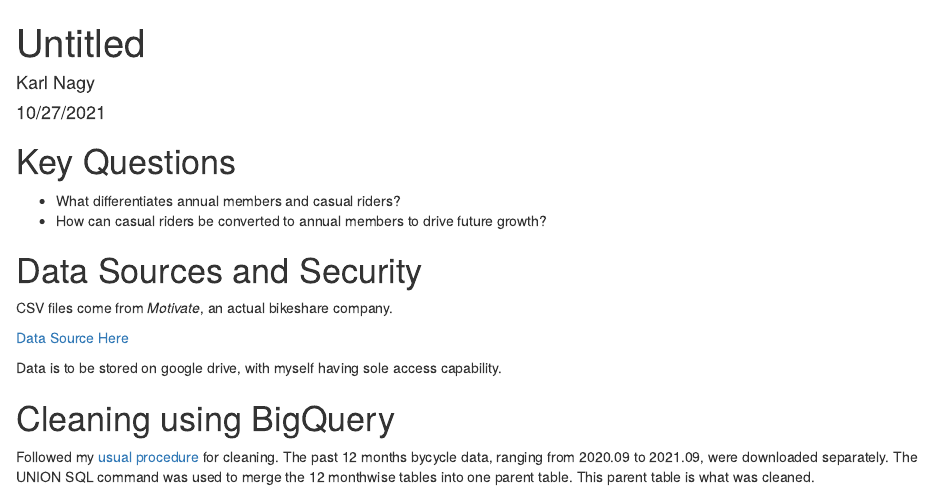
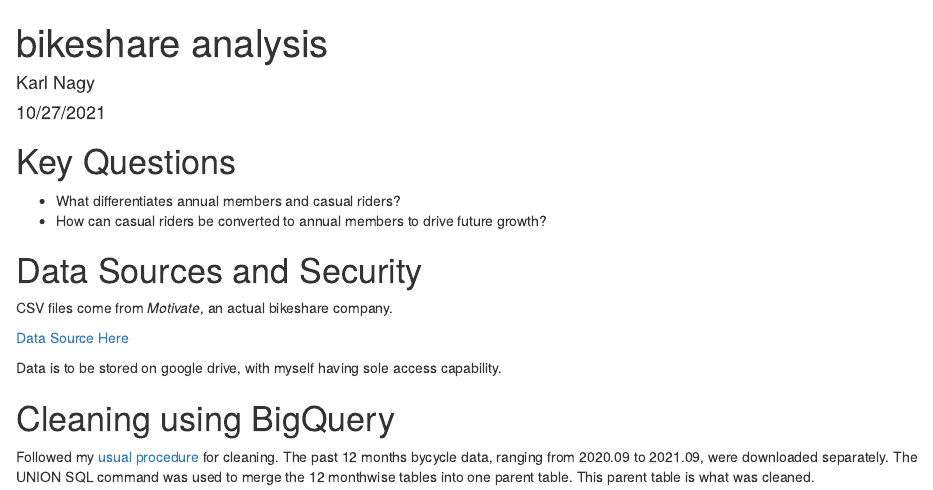
Before and after one commit to KarlNagy/bikeshare, an R Markdown document (git/bikeshare-analysis.Rmd): the page in a window 1100 px wide, from its top. Rendered offline with R 4.5, knitr and Pandoc, with nearby package versions; some code elsewhere in the file could not run offline; common packages that the code uses without loading them are loaded.

Commit message:
title change

```diff
--- a/git/bikeshare-analysis.Rmd
+++ b/git/bikeshare-analysis.Rmd
@@ -1,5 +1,5 @@
 ---
-title: "Untitled"
+title: "bikeshare analysis"
 author: "Karl Nagy"
 date: "10/27/2021"
 output: html_document
```
